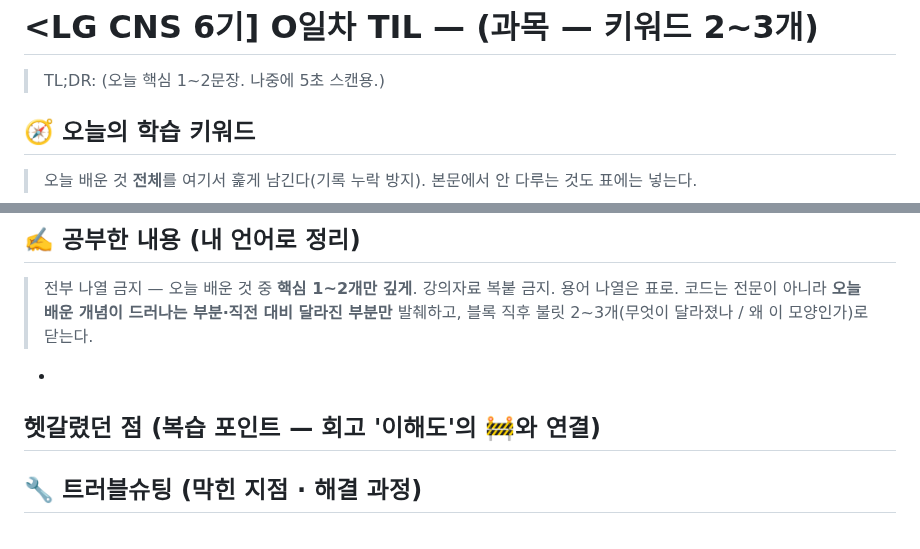
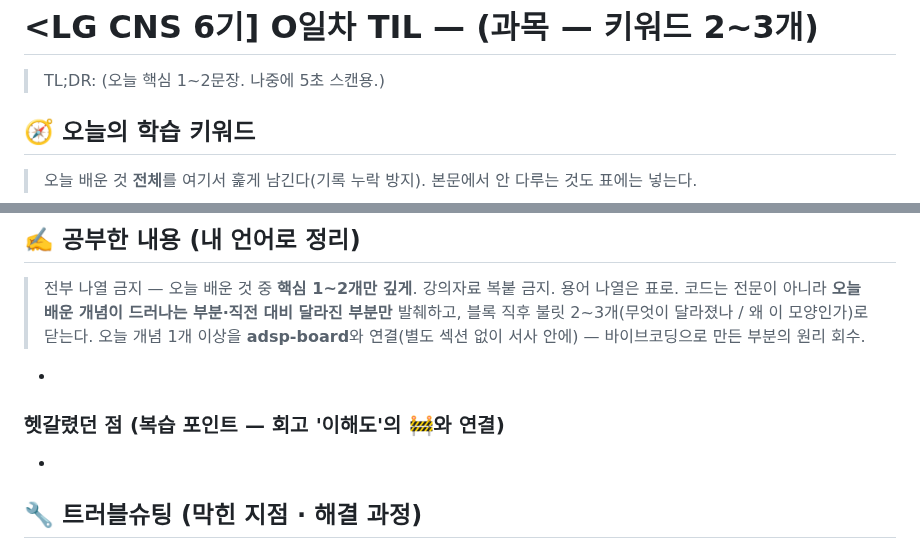
Before and after one commit to bapzzi/LG-CNS-6-TIL, a Markdown page: _템플릿.md, 2 parts joined by grey strips. Drawn GitHub-style.

```diff
--- a/_템플릿.md
+++ b/_템플릿.md
@@ -30,6 +30,8 @@
 - 코드 발췌 마이크로 포맷: 코드 블록 직후 불릿 2~3개(무엇이 달라졌나/왜 이 모양인가)로 닫는다.
   별도 '핵심 코드' 섹션은 안 만든다 — 코드가 서사에서 떨어지면 강의 복제로 읽힌다.
 - 헤딩 이모지 고정 세트 = 시각 서명(매 편 동일, 임의 교체 금지).
+- 소단위도 ### 헤딩으로(볼드 소제목 금지) — velog 우측 목차가 헤딩 기반 자동 생성이라,
+  헷갈렸던 점·트러블슈팅 각 건·추가 조사 각 주제가 목차에 잡혀야 개요 역할을 한다.
 - 태그 3개 고정(오너 확정): LG CNS 6기 · 개발자 · LGCNSINSPIRECAMP (구 필수5+주제 체계 대체).
 내용 방향은 그대로: 내 언어로·재현 아닌 "왜" 중심·트러블슈팅 서사가 핵심 자산.
 -->
@@ -56,9 +58,10 @@ graph LR
 > 전부 나열 금지 — 오늘 배운 것 중 **핵심 1~2개만 깊게**. 강의자료 복붙 금지. 용어 나열은 표로.
 > 코드는 전문이 아니라 **오늘 배운 개념이 드러나는 부분·직전 대비 달라진 부분만** 발췌하고,
 > 블록 직후 불릿 2~3개(무엇이 달라졌나 / 왜 이 모양인가)로 닫는다.
+> 오늘 개념 1개 이상을 **adsp-board**와 연결(별도 섹션 없이 서사 안에) — 바이브코딩으로 만든 부분의 원리 회수.
 -
 
-**헷갈렸던 점** (복습 포인트 — 회고 '이해도'의 🚧와 연결)
+### 헷갈렸던 점 (복습 포인트 — 회고 '이해도'의 🚧와 연결)
 -
 
 ## 🔧 트러블슈팅 (막힌 지점 · 해결 과정)
```
Also changed, not shown: README.md (+6 -5 lines), 본교육/2026-07-28.md (added, +125 -0 lines), 본교육/images/2026-07-28-01-구조.png (added).
